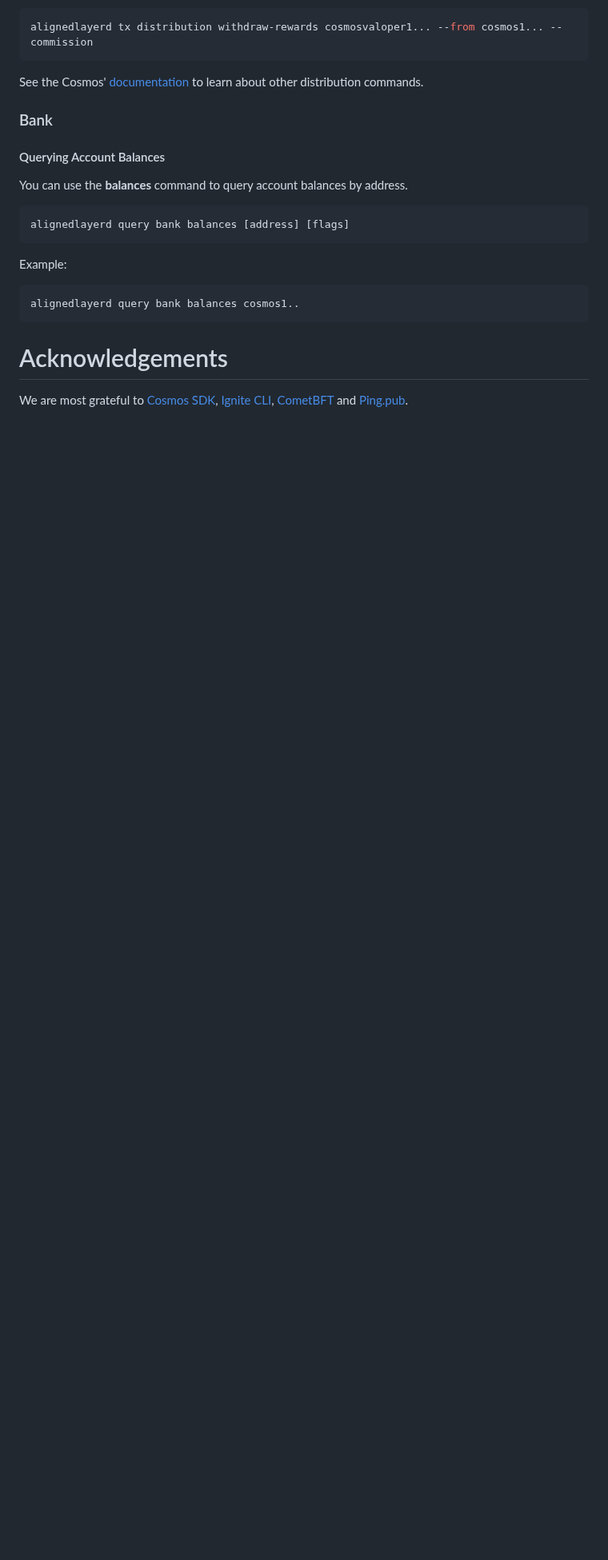
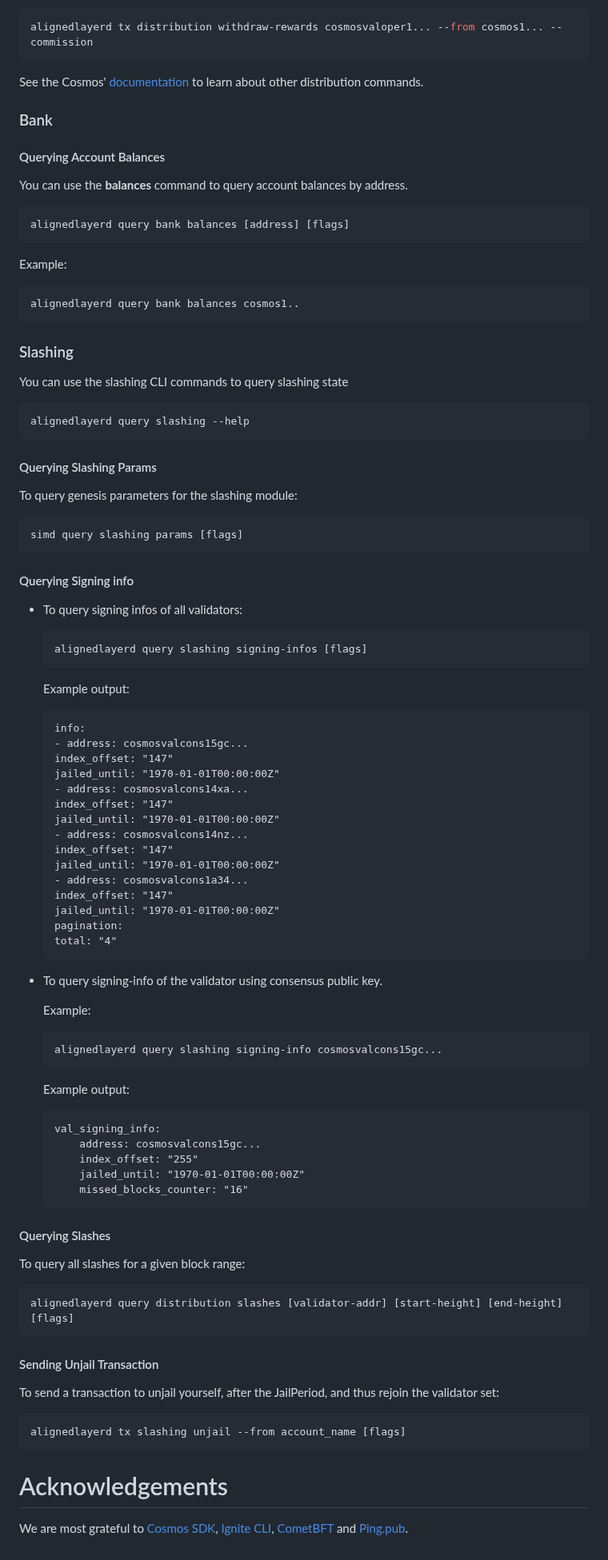
Before and after one commit to eminmtas/aligned_layer_tendermint, a Markdown page: README.md, the part around the change. Shown at 80% size. Rendered like a GitHub page; blank space fills up the shorter version.

````diff
--- a/README.md
+++ b/README.md
@@ -518,5 +518,66 @@ Example:
 alignedlayerd query bank balances cosmos1..
 ```
 
+### Slashing
+You can use the slashing CLI commands to query slashing state
+```
+alignedlayerd query slashing --help
+```
+#### Querying Slashing Params
+To query genesis parameters for the slashing module:
+```
+simd query slashing params [flags]
+```
+#### Querying Signing info
+- To query signing infos of all validators:
+    ```sh
+    alignedlayerd query slashing signing-infos [flags]
+    ```
+    Example output:
+    ```
+    info:
+    - address: cosmosvalcons15gc...
+    index_offset: "147"
+    jailed_until: "1970-01-01T00:00:00Z"
+    - address: cosmosvalcons14xa...
+    index_offset: "147"
+    jailed_until: "1970-01-01T00:00:00Z"
+    - address: cosmosvalcons14nz...
+    index_offset: "147"
+    jailed_until: "1970-01-01T00:00:00Z"
+    - address: cosmosvalcons1a34...
+    index_offset: "147"
+    jailed_until: "1970-01-01T00:00:00Z"
+    pagination:
+    total: "4"
+    ```
+- To query signing-info of the validator using consensus public key.
+
+    Example:
+    ```sh
+    alignedlayerd query slashing signing-info cosmosvalcons15gc...
+    ```
+
+    Example output:
+    ```
+    val_signing_info:
+        address: cosmosvalcons15gc...
+        index_offset: "255"
+        jailed_until: "1970-01-01T00:00:00Z"
+        missed_blocks_counter: "16"
+    ```
+
+#### Querying Slashes
+To query all slashes for a given block range:
+```
+alignedlayerd query distribution slashes [validator-addr] [start-height] [end-height] [flags]
+```
+
+#### Sending Unjail Transaction
+To send a transaction to unjail yourself, after the JailPeriod, and thus rejoin the validator set:
+```
+alignedlayerd tx slashing unjail --from account_name [flags]
+```
+
 # Acknowledgements
 We are most grateful to [Cosmos SDK](https://github.com/cosmos/cosmos-sdk), [Ignite CLI](https://github.com/ignite/cli), [CometBFT](https://github.com/cometbft/cometbft) and [Ping.pub](https://github.com/ping-pub/faucet).
````
